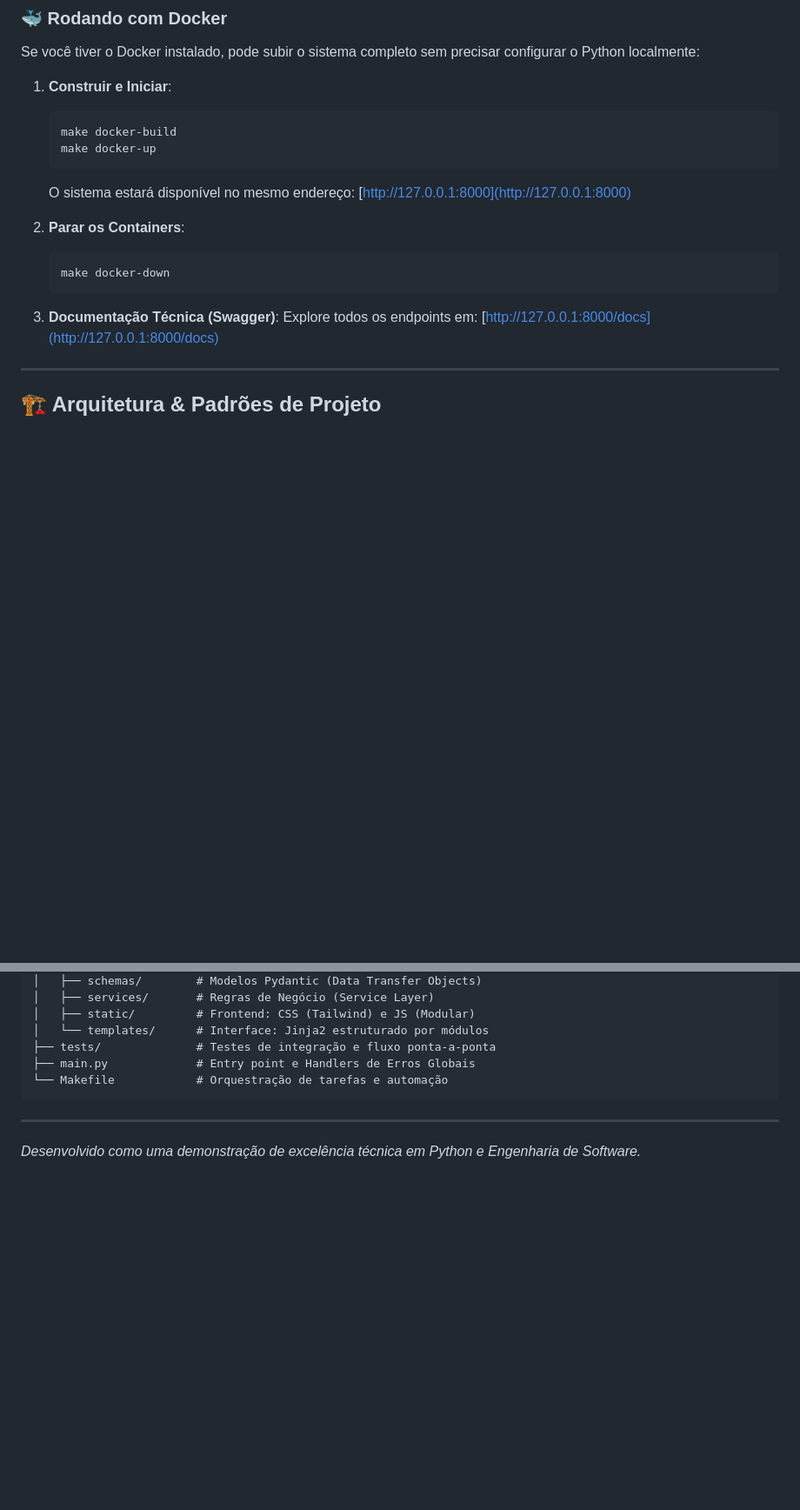
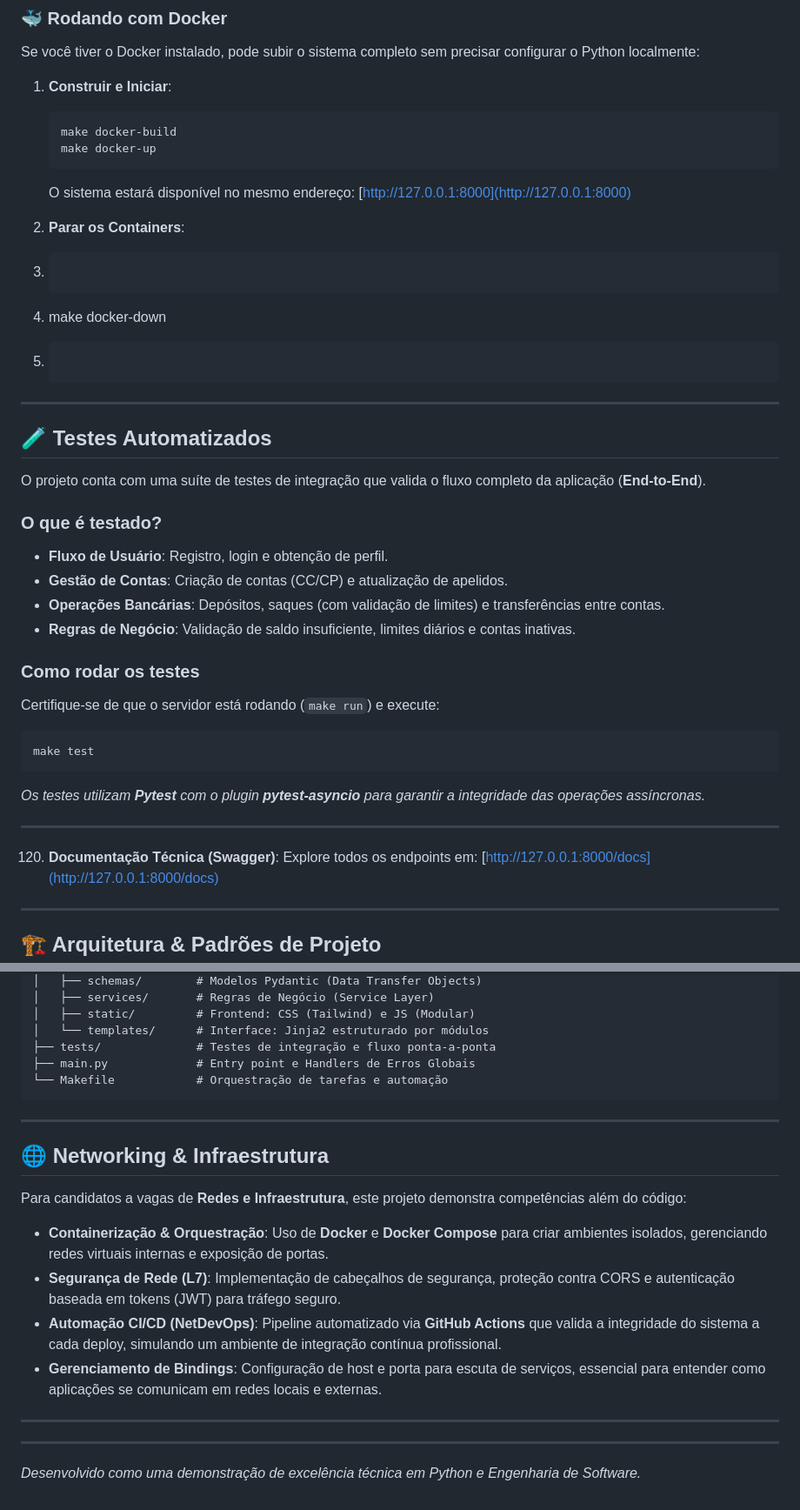
Before and after one commit to paulocarlosfilho/agecia_bancaria_fastapi_dio_backend_python, a Markdown page: README.md, 2 parts joined by grey strips. Shown at 87% size. Drawn GitHub-style; blank space fills up the shorter version.

Commit message:
Feat: Adicionando os testes ao readme.md

````diff
--- a/README.md
+++ b/README.md
@@ -112,12 +112,33 @@ Se você tiver o Docker instalado, pode subir o sistema completo sem precisar co
     ```
     O sistema estará disponível no mesmo endereço: [http://127.0.0.1:8000](http://127.0.0.1:8000)
 
-2.  **Parar os Containers**:
-    ```bash
-    make docker-down
-    ```
+114. **Parar os Containers**:
+115. ```bash
+116. make docker-down
+117. ```
 
-4.  **Documentação Técnica (Swagger)**:
+---
+
+## 🧪 Testes Automatizados
+
+O projeto conta com uma suíte de testes de integração que valida o fluxo completo da aplicação (**End-to-End**).
+
+### **O que é testado?**
+*   **Fluxo de Usuário**: Registro, login e obtenção de perfil.
+*   **Gestão de Contas**: Criação de contas (CC/CP) e atualização de apelidos.
+*   **Operações Bancárias**: Depósitos, saques (com validação de limites) e transferências entre contas.
+*   **Regras de Negócio**: Validação de saldo insuficiente, limites diários e contas inativas.
+
+### **Como rodar os testes**
+Certifique-se de que o servidor está rodando (`make run`) e execute:
+```bash
+make test
+```
+*Os testes utilizam **Pytest** com o plugin **pytest-asyncio** para garantir a integridade das operações assíncronas.*
+
+---
+
+120. **Documentação Técnica (Swagger)**:
     Explore todos os endpoints em: [http://127.0.0.1:8000/docs](http://127.0.0.1:8000/docs)
 
 ---
@@ -157,4 +178,17 @@ O projeto adota uma arquitetura modular baseada em **Camadas (Layered Architectu
 ```
 
 ---
+
+## 🌐 Networking & Infraestrutura
+
+Para candidatos a vagas de **Redes e Infraestrutura**, este projeto demonstra competências além do código:
+
+*   **Containerização & Orquestração**: Uso de **Docker** e **Docker Compose** para criar ambientes isolados, gerenciando redes virtuais internas e exposição de portas.
+*   **Segurança de Rede (L7)**: Implementação de cabeçalhos de segurança, proteção contra CORS e autenticação baseada em tokens (JWT) para tráfego seguro.
+*   **Automação CI/CD (NetDevOps)**: Pipeline automatizado via **GitHub Actions** que valida a integridade do sistema a cada deploy, simulando um ambiente de integração contínua profissional.
+*   **Gerenciamento de Bindings**: Configuração de host e porta para escuta de serviços, essencial para entender como aplicações se comunicam em redes locais e externas.
+
+---
+
+---
 *Desenvolvido como uma demonstração de excelência técnica em Python e Engenharia de Software.*
````
